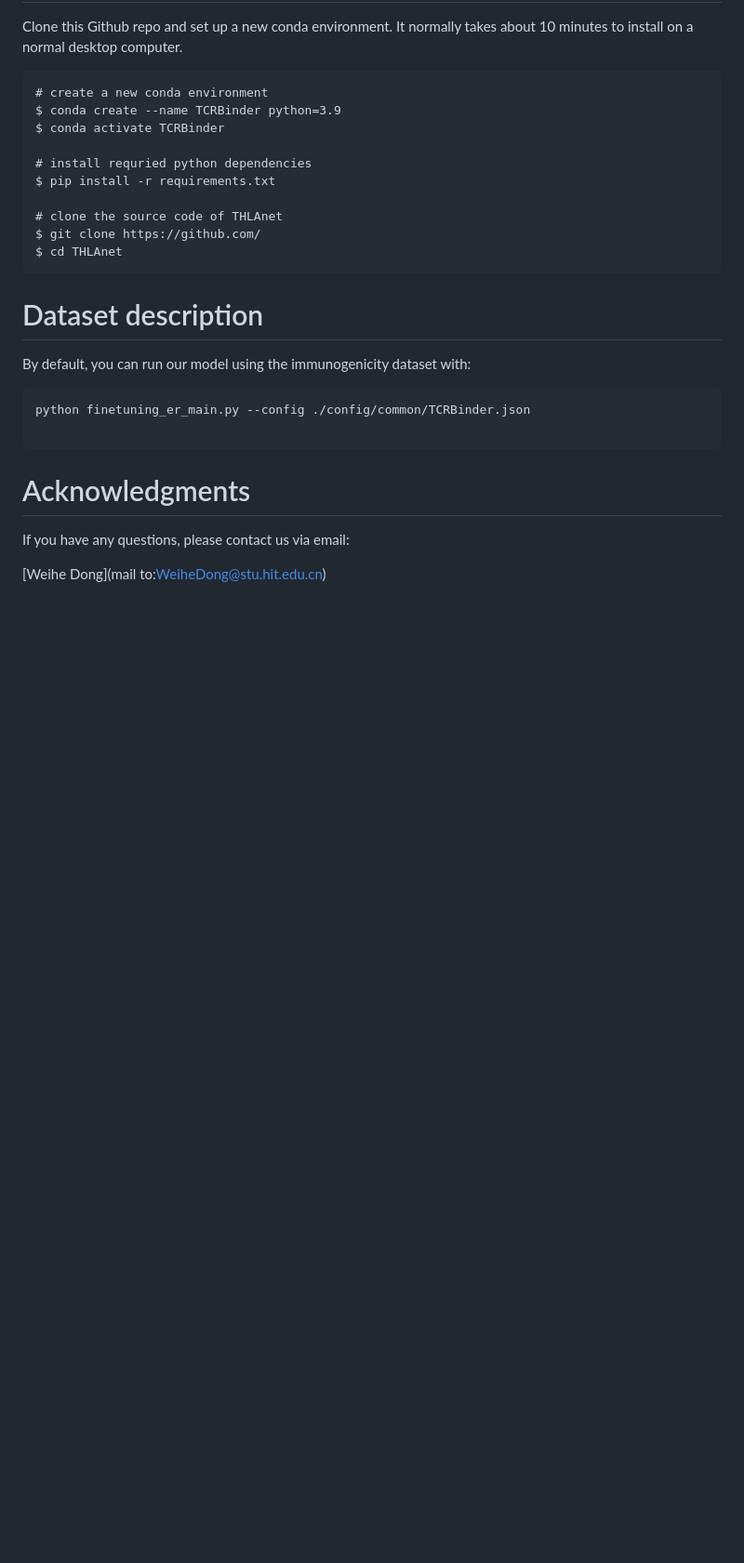
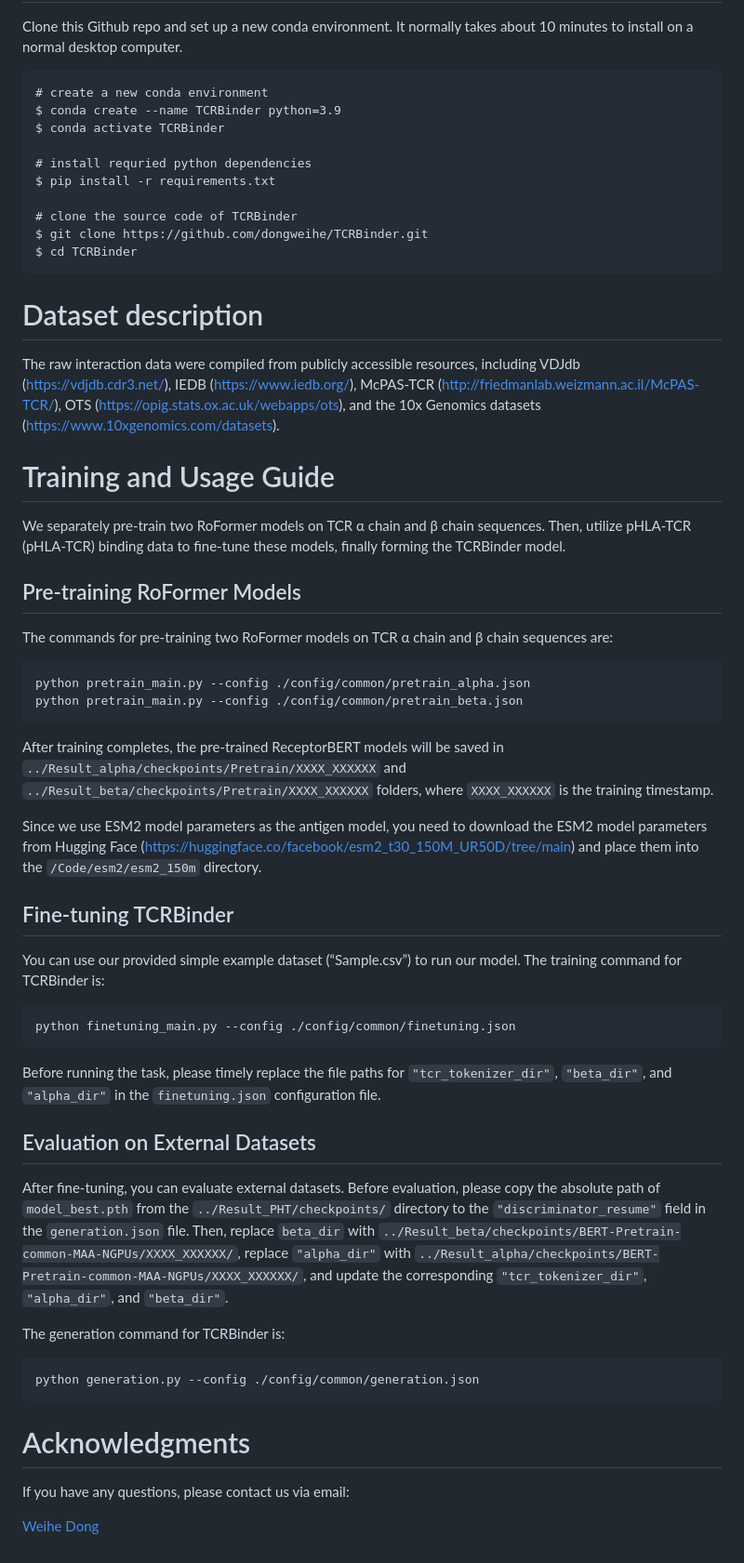
Before and after one commit to dongweihe/TCRBinder, a Markdown page: README.md, the part around one of its changes. Shown at 93% size. Drawn GitHub-style; blank space fills up the shorter version.

````diff
--- a/README.md
+++ b/README.md
@@ -25,22 +25,45 @@ $ conda activate TCRBinder
 # install requried python dependencies
 $ pip install -r requirements.txt
 
-# clone the source code of THLAnet
-$ git clone https://github.com/
-$ cd THLAnet
+# clone the source code of TCRBinder
+$ git clone https://github.com/dongweihe/TCRBinder.git
+$ cd TCRBinder
 ```
 
 # Dataset description
-<!-- The raw interaction data were compiled from publicly accessible resources, including VDJdb (https://vdjdb.cdr3.net/), IEDB (https://www.iedb.org/), McPAS-TCR (http://friedmanlab.weizmann.ac.il/McPAS-TCR/), OTS (https://opig.stats.ox.ac.uk/webapps/ots), and the 10x Genomics datasets (https://www.10xgenomics.com/datasets). -->
+The raw interaction data were compiled from publicly accessible resources, including VDJdb (https://vdjdb.cdr3.net/), IEDB (https://www.iedb.org/), McPAS-TCR (http://friedmanlab.weizmann.ac.il/McPAS-TCR/), OTS (https://opig.stats.ox.ac.uk/webapps/ots), and the 10x Genomics datasets (https://www.10xgenomics.com/datasets).
 
-By default, you can run our model using the immunogenicity dataset with:
+# Training and Usage Guide
+
+We separately pre-train two RoFormer models on TCR α chain and β chain sequences. Then, utilize pHLA-TCR (pHLA-TCR) binding data to fine-tune these models, finally forming the TCRBinder model.
+
+## Pre-training RoFormer Models
+The commands for pre-training two RoFormer models on TCR α chain and β chain sequences are:
 ```
-python finetuning_er_main.py --config ./config/common/TCRBinder.json
+python pretrain_main.py --config ./config/common/pretrain_alpha.json
+python pretrain_main.py --config ./config/common/pretrain_beta.json
+```
+After training completes, the pre-trained ReceptorBERT models will be saved in `../Result_alpha/checkpoints/Pretrain/XXXX_XXXXXX` and `../Result_beta/checkpoints/Pretrain/XXXX_XXXXXX` folders, where `XXXX_XXXXXX` is the training timestamp.
 
+Since we use ESM2 model parameters as the antigen model, you need to download the ESM2 model parameters from Hugging Face (https://huggingface.co/facebook/esm2_t30_150M_UR50D/tree/main) and place them into the `/Code/esm2/esm2_150m` directory.
+
+## Fine-tuning TCRBinder
+You can use our provided simple example dataset (“Sample.csv”) to run our model. The training command for TCRBinder is:
+```
+python finetuning_main.py --config ./config/common/finetuning.json
+```
+Before running the task, please timely replace the file paths for `"tcr_tokenizer_dir"`, `"beta_dir"`, and `"alpha_dir"` in the `finetuning.json` configuration file.
+
+## Evaluation on External Datasets
+After fine-tuning, you can evaluate external datasets. Before evaluation, please copy the absolute path of `model_best.pth` from the `../Result_PHT/checkpoints/` directory to the `"discriminator_resume"` field in the `generation.json` file. Then, replace `beta_dir` with `../Result_beta/checkpoints/BERT-Pretrain-common-MAA-NGPUs/XXXX_XXXXXX/`, replace `"alpha_dir"` with `../Result_alpha/checkpoints/BERT-Pretrain-common-MAA-NGPUs/XXXX_XXXXXX/`, and update the corresponding `"tcr_tokenizer_dir"`, `"alpha_dir"`, and `"beta_dir"`.
+
+The generation command for TCRBinder is:
+```
+python generation.py --config ./config/common/generation.json
 ```
 
 # Acknowledgments
 
 If you have any questions, please contact us via email:
 
-[Weihe Dong](mail to:WeiheDong@stu.hit.edu.cn)
+[Weihe Dong](mailto:WeiheDong@stu.hit.edu.cn)
````
Also changed, not shown: other parts of README.md (+1 -1 lines).
